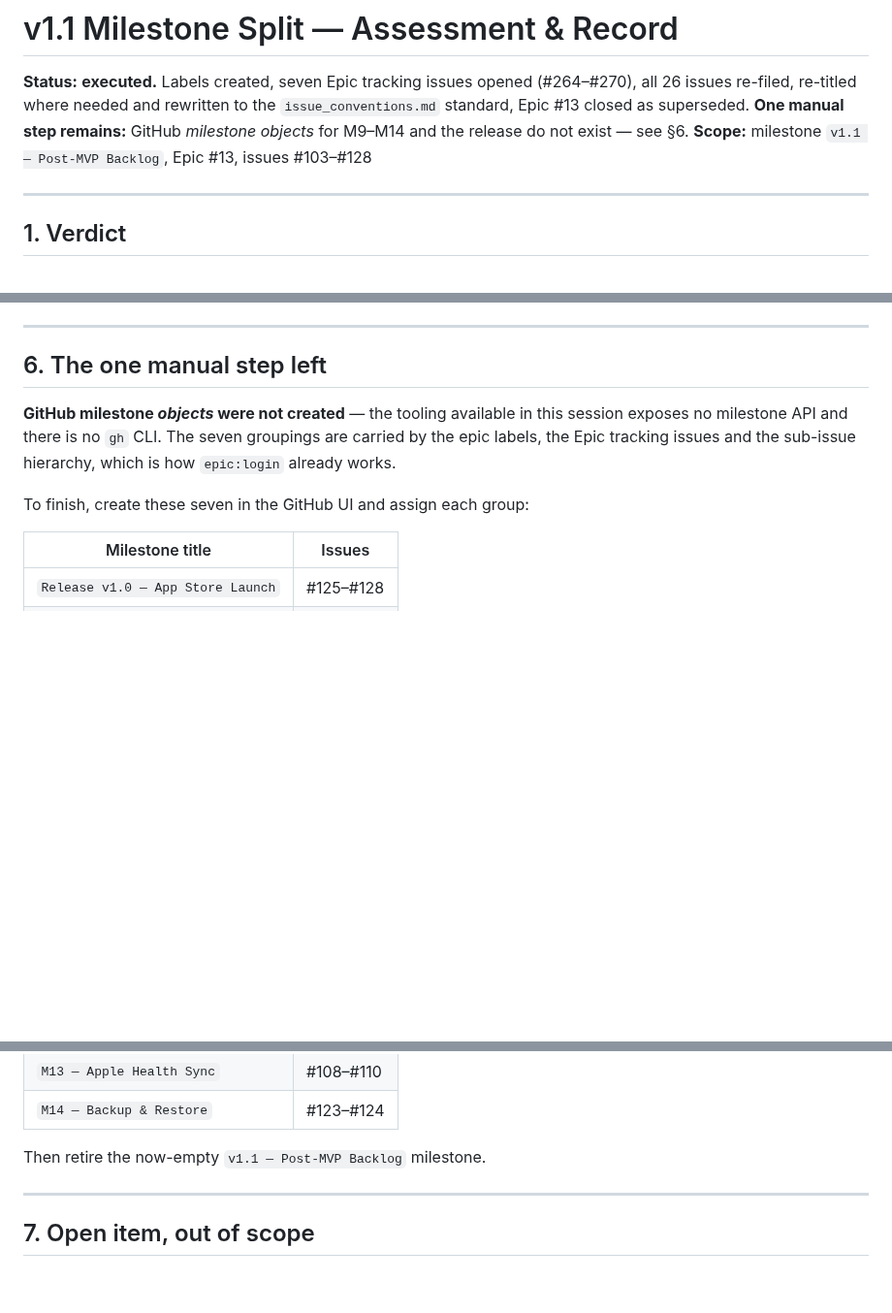
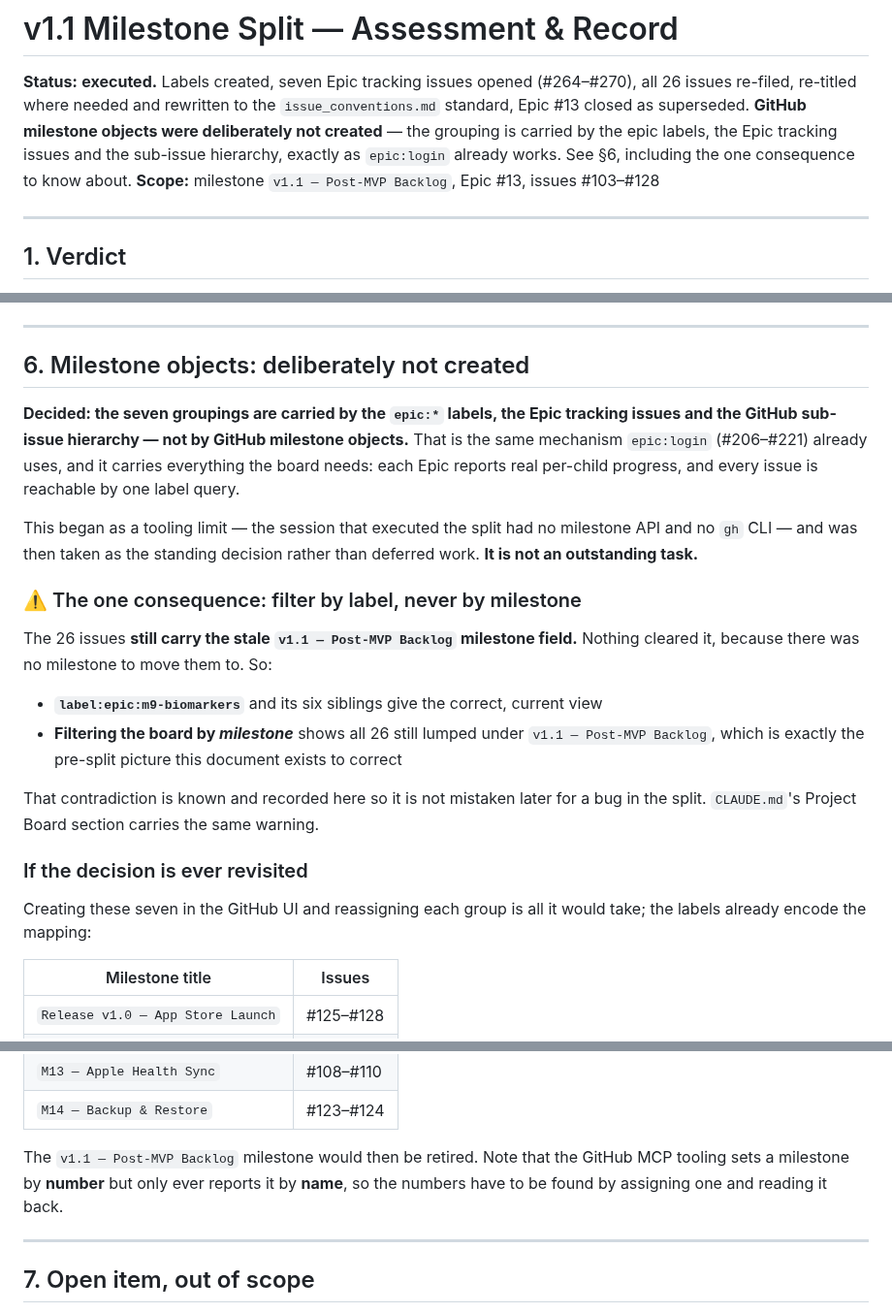
Before and after one commit to NoaMcDa/Fantastic, a Markdown page: design/v1_1_split.md, 3 parts joined by grey strips. Shown at 97% size. Drawn GitHub-style; blank space fills up the shorter version.

Commit message:
docs: record that milestone objects are deliberately not created
The split left GitHub milestone objects uncreated - originally a tooling
limit, now the standing decision. The docs still described it as pending
work ("still to be created by hand", "Creating them is a manual step"),
which reads as an unfinished task and reopens a settled question.

Also writes down the consequence no doc stated: nothing cleared the old
milestone field, so all 26 issues still read "v1.1 - Post-MVP Backlog".
Filtering the board by milestone therefore shows the pre-split lump this
restructure removed. Filter by epic label instead - both CLAUDE.md and
the split doc now say so.

Keeps the seven-milestone table as a reference in case the decision is
revisited, with a note that the MCP tooling sets a milestone by number
but reports it only by name.

Co-Authored-By: Claude Opus 5 <noreply@anthropic.com>
Claude-Session: https://claude.ai/code/session_01MwFpRAqPAxZ34Mix41FSjZ

```diff
--- a/design/v1_1_split.md
+++ b/design/v1_1_split.md
@@ -3,8 +3,9 @@
 **Status:** **executed.** Labels created, seven Epic tracking issues opened
 (#264–#270), all 26 issues re-filed, re-titled where needed and rewritten to the
 `issue_conventions.md` standard, Epic #13 closed as superseded.
-**One manual step remains:** GitHub *milestone objects* for M9–M14 and the release
-do not exist — see §6.
+**GitHub milestone objects were deliberately not created** — the grouping is carried
+by the epic labels, the Epic tracking issues and the sub-issue hierarchy, exactly as
+`epic:login` already works. See §6, including the one consequence to know about.
 **Scope:** milestone `v1.1 — Post-MVP Backlog`, Epic #13, issues #103–#128
 
 ---
@@ -236,14 +237,35 @@ All five §3 items were corrected during the rewrite rather than deferred:
 
 ---
 
-## 6. The one manual step left
+## 6. Milestone objects: deliberately not created
 
-**GitHub milestone *objects* were not created** — the tooling available in this
-session exposes no milestone API and there is no `gh` CLI. The seven groupings are
-carried by the epic labels, the Epic tracking issues and the sub-issue hierarchy,
-which is how `epic:login` already works.
+**Decided: the seven groupings are carried by the `epic:*` labels, the Epic tracking
+issues and the GitHub sub-issue hierarchy — not by GitHub milestone objects.** That
+is the same mechanism `epic:login` (#206–#221) already uses, and it carries
+everything the board needs: each Epic reports real per-child progress, and every
+issue is reachable by one label query.
 
-To finish, create these seven in the GitHub UI and assign each group:
+This began as a tooling limit — the session that executed the split had no milestone
+API and no `gh` CLI — and was then taken as the standing decision rather than
+deferred work. **It is not an outstanding task.**
+
+### ⚠️ The one consequence: filter by label, never by milestone
+
+The 26 issues **still carry the stale `v1.1 — Post-MVP Backlog` milestone field.**
+Nothing cleared it, because there was no milestone to move them to. So:
+
+- **`label:epic:m9-biomarkers`** and its six siblings give the correct, current view
+- **Filtering the board by *milestone*** shows all 26 still lumped under
+  `v1.1 — Post-MVP Backlog`, which is exactly the pre-split picture this document
+  exists to correct
+
+That contradiction is known and recorded here so it is not mistaken later for a bug
+in the split. `CLAUDE.md`'s Project Board section carries the same warning.
+
+### If the decision is ever revisited
+
+Creating these seven in the GitHub UI and reassigning each group is all it would
+take; the labels already encode the mapping:
 
 | Milestone title | Issues |
 |---|---|
@@ -255,7 +277,9 @@ To finish, create these seven in the GitHub UI and assign each group:
 | `M13 — Apple Health Sync` | #108–#110 |
 | `M14 — Backup & Restore` | #123–#124 |
 
-Then retire the now-empty `v1.1 — Post-MVP Backlog` milestone.
+The `v1.1 — Post-MVP Backlog` milestone would then be retired. Note that the GitHub
+MCP tooling sets a milestone by **number** but only ever reports it by **name**, so
+the numbers have to be found by assigning one and reading it back.
 
 ---
 
```
Also changed, not shown: CLAUDE.md (+13 -3 lines).
